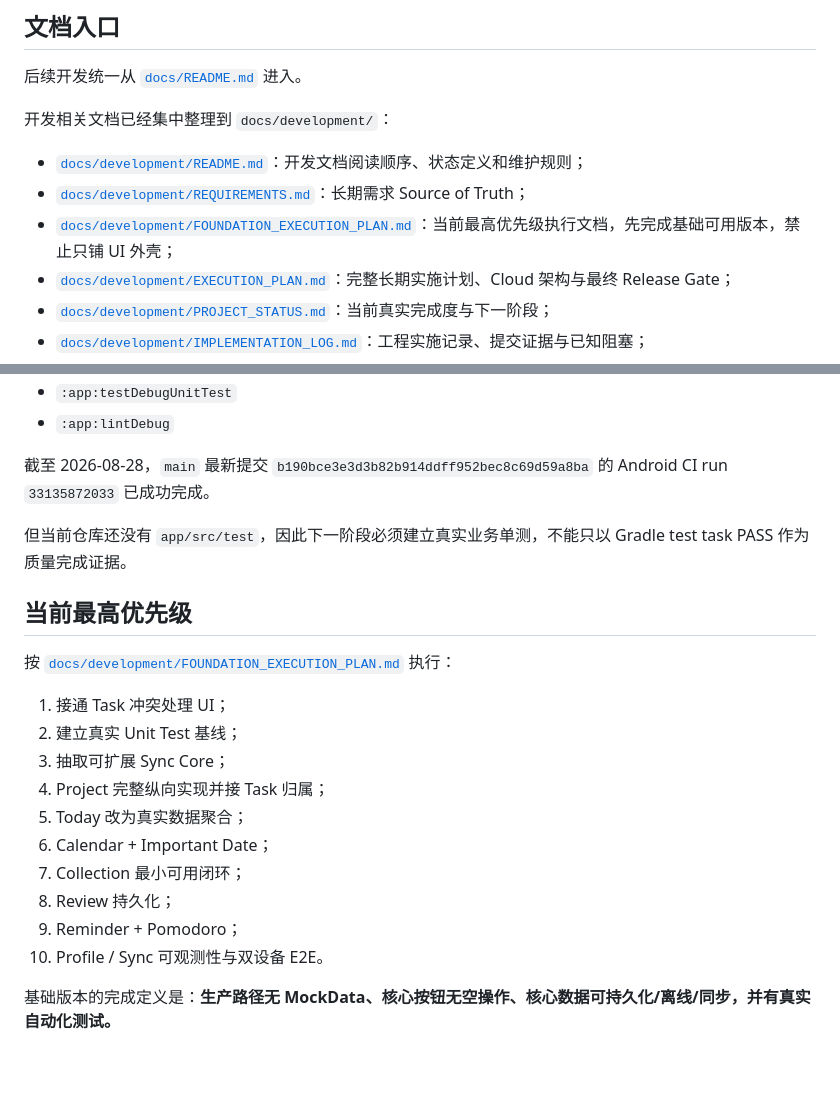
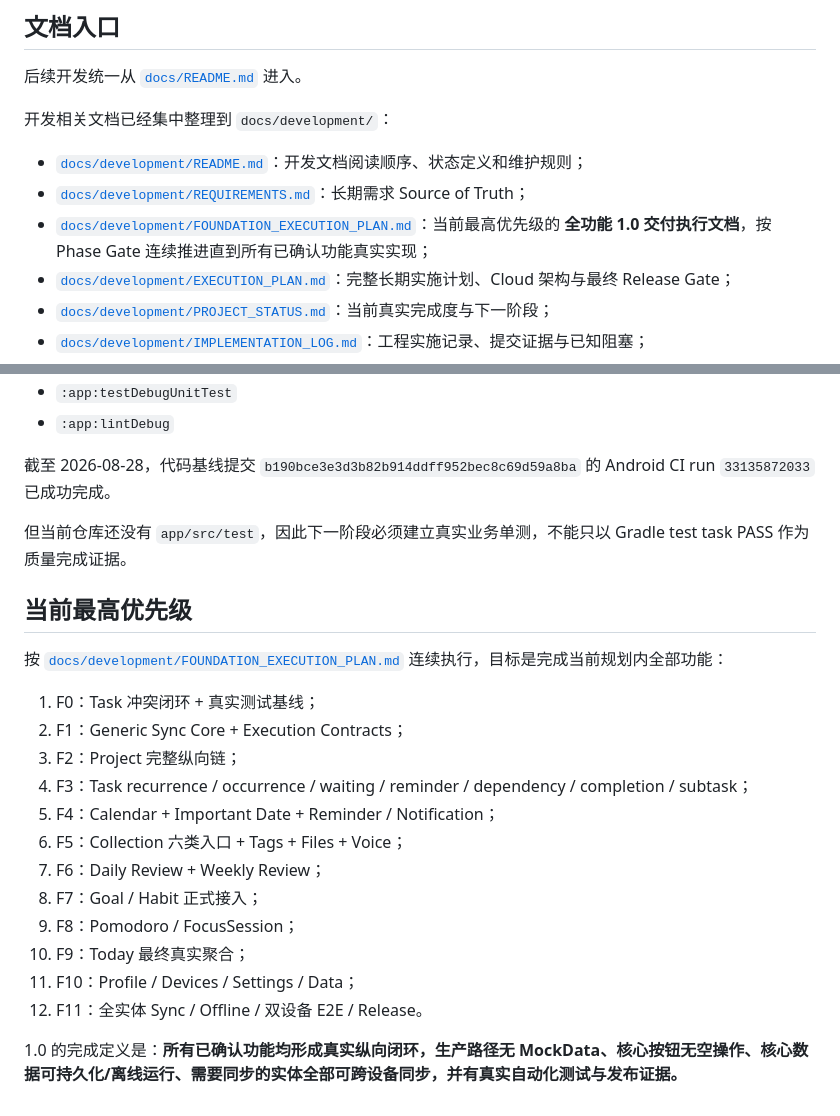
Before and after one commit to LifeTraceManage/LifeTrace-excute, a Markdown page: README.md, 2 parts joined by grey strips. GitHub-like rendering; blank space fills up the shorter version.

Commit message:
docs: align repository readme with full feature plan

```diff
--- a/README.md
+++ b/README.md
@@ -20,7 +20,7 @@ LifeTrace Execute 是 LifeTrace 的独立执行中心 Android 客户端，负责
 
 - [`docs/development/README.md`](docs/development/README.md)：开发文档阅读顺序、状态定义和维护规则；
 - [`docs/development/REQUIREMENTS.md`](docs/development/REQUIREMENTS.md)：长期需求 Source of Truth；
-- [`docs/development/FOUNDATION_EXECUTION_PLAN.md`](docs/development/FOUNDATION_EXECUTION_PLAN.md)：当前最高优先级执行文档，先完成基础可用版本，禁止只铺 UI 外壳；
+- [`docs/development/FOUNDATION_EXECUTION_PLAN.md`](docs/development/FOUNDATION_EXECUTION_PLAN.md)：当前最高优先级的 **全功能 1.0 交付执行文档**，按 Phase Gate 连续推进直到所有已确认功能真实实现；
 - [`docs/development/EXECUTION_PLAN.md`](docs/development/EXECUTION_PLAN.md)：完整长期实施计划、Cloud 架构与最终 Release Gate；
 - [`docs/development/PROJECT_STATUS.md`](docs/development/PROJECT_STATUS.md)：当前真实完成度与下一阶段；
 - [`docs/development/IMPLEMENTATION_LOG.md`](docs/development/IMPLEMENTATION_LOG.md)：工程实施记录、提交证据与已知阻塞；
@@ -151,23 +151,25 @@ Android 已接入：
 - `:app:testDebugUnitTest`
 - `:app:lintDebug`
 
-截至 2026-08-28，`main` 最新提交 `b190bce3e3d3b82b914ddff952bec8c69d59a8ba` 的 Android CI run `33135872033` 已成功完成。
+截至 2026-08-28，代码基线提交 `b190bce3e3d3b82b914ddff952bec8c69d59a8ba` 的 Android CI run `33135872033` 已成功完成。
 
 但当前仓库还没有 `app/src/test`，因此下一阶段必须建立真实业务单测，不能只以 Gradle test task PASS 作为质量完成证据。
 
 ## 当前最高优先级
 
-按 [`docs/development/FOUNDATION_EXECUTION_PLAN.md`](docs/development/FOUNDATION_EXECUTION_PLAN.md) 执行：
+按 [`docs/development/FOUNDATION_EXECUTION_PLAN.md`](docs/development/FOUNDATION_EXECUTION_PLAN.md) 连续执行，目标是完成当前规划内全部功能：
 
-1. 接通 Task 冲突处理 UI；
-2. 建立真实 Unit Test 基线；
-3. 抽取可扩展 Sync Core；
-4. Project 完整纵向实现并接 Task 归属；
-5. Today 改为真实数据聚合；
-6. Calendar + Important Date；
-7. Collection 最小可用闭环；
-8. Review 持久化；
-9. Reminder + Pomodoro；
-10. Profile / Sync 可观测性与双设备 E2E。
+1. F0：Task 冲突闭环 + 真实测试基线；
+2. F1：Generic Sync Core + Execution Contracts；
+3. F2：Project 完整纵向链；
+4. F3：Task recurrence / occurrence / waiting / reminder / dependency / completion / subtask；
+5. F4：Calendar + Important Date + Reminder / Notification；
+6. F5：Collection 六类入口 + Tags + Files + Voice；
+7. F6：Daily Review + Weekly Review；
+8. F7：Goal / Habit 正式接入；
+9. F8：Pomodoro / FocusSession；
+10. F9：Today 最终真实聚合；
+11. F10：Profile / Devices / Settings / Data；
+12. F11：全实体 Sync / Offline / 双设备 E2E / Release。
 
-基础版本的完成定义是：**生产路径无 MockData、核心按钮无空操作、核心数据可持久化/离线/同步，并有真实自动化测试。**
+1.0 的完成定义是：**所有已确认功能均形成真实纵向闭环，生产路径无 MockData、核心按钮无空操作、核心数据可持久化/离线运行、需要同步的实体全部可跨设备同步，并有真实自动化测试与发布证据。**
```
